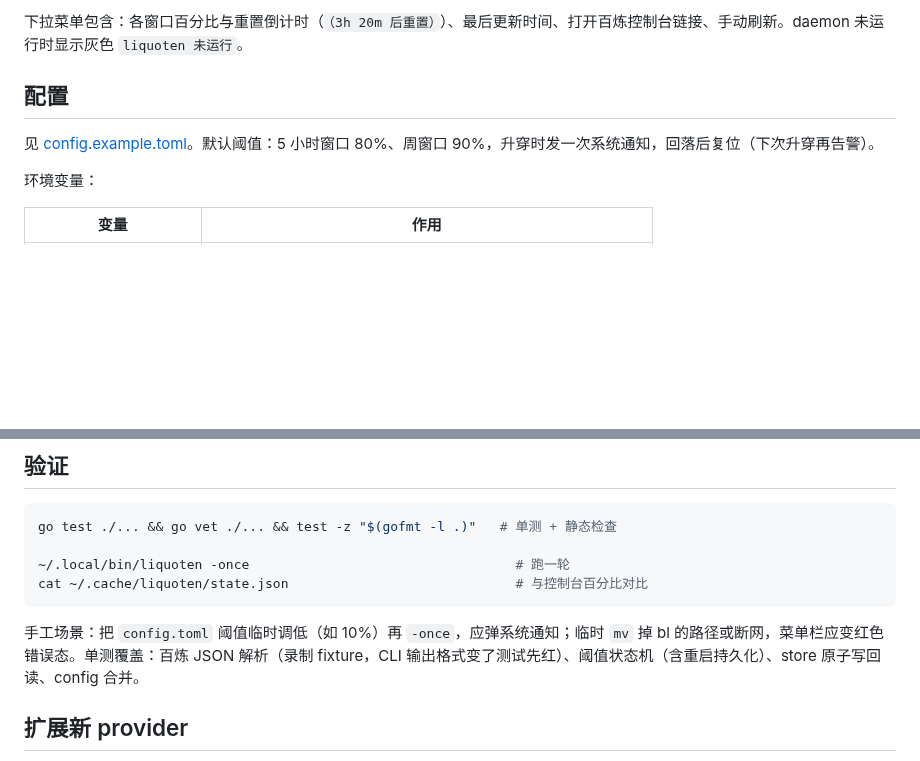
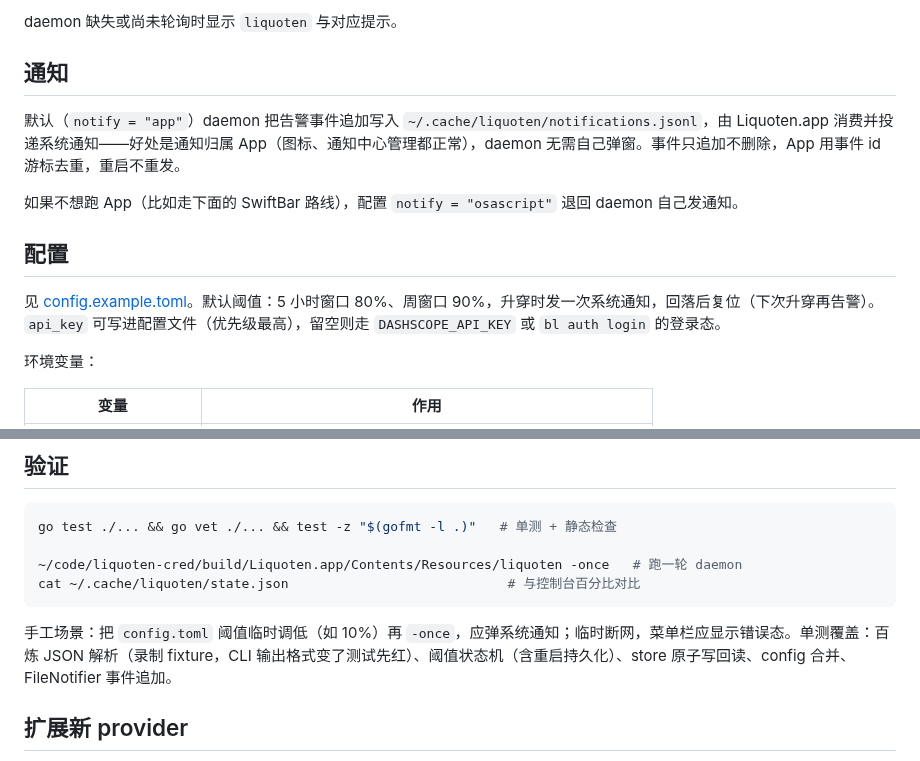
Before and after one commit to h1origin/liquoten, a Markdown page: README.md, 2 parts joined by grey strips. GitHub-like rendering; blank space fills up the shorter version.

````diff
--- a/README.md
+++ b/README.md
@@ -68,9 +65,15 @@ ln -s ~/.local/bin/liquoten-bar "$SWIFTBAR_PLUGIN_DIR/liquoten.10m.sh"
 
-下拉菜单包含：各窗口百分比与重置倒计时（`（3h 20m 后重置）`）、最后更新时间、打开百炼控制台链接、手动刷新。daemon 未运行时显示灰色 `liquoten 未运行`。
+daemon 缺失或尚未轮询时显示 `liquoten` 与对应提示。
+
+## 通知
+
+默认（`notify = "app"`）daemon 把告警事件追加写入 `~/.cache/liquoten/notifications.jsonl`，由 Liquoten.app 消费并投递系统通知——好处是通知归属 App（图标、通知中心管理都正常），daemon 无需自己弹窗。事件只追加不删除，App 用事件 id 游标去重，重启不重发。
+
+如果不想跑 App（比如走下面的 SwiftBar 路线），配置 `notify = "osascript"` 退回 daemon 自己发通知。
 
 ## 配置
 
-见 [config.example.toml](config.example.toml)。默认阈值：5 小时窗口 80%、周窗口 90%，升穿时发一次系统通知，回落后复位（下次升穿再告警）。
+见 [config.example.toml](config.example.toml)。默认阈值：5 小时窗口 80%、周窗口 90%，升穿时发一次系统通知，回落后复位（下次升穿再告警）。`api_key` 可写进配置文件（优先级最高），留空则走 `DASHSCOPE_API_KEY` 或 `bl auth login` 的登录态。
 
 环境变量：
 
@@ -87,11 +90,11 @@ daemon flags：`-config`（配置文件）、`-once`（只轮询一次）、`-ca
 ```bash
 go test ./... && go vet ./... && test -z "$(gofmt -l .)"   # 单测 + 静态检查
 
-~/.local/bin/liquoten -once                                  # 跑一轮
-cat ~/.cache/liquoten/state.json                             # 与控制台百分比对比
+~/code/liquoten-cred/build/Liquoten.app/Contents/Resources/liquoten -once   # 跑一轮 daemon
+cat ~/.cache/liquoten/state.json                            # 与控制台百分比对比
 ```
 
-手工场景：把 `config.toml` 阈值临时调低（如 10%）再 `-once`，应弹系统通知；临时 `mv` 掉 bl 的路径或断网，菜单栏应变红色错误态。单测覆盖：百炼 JSON 解析（录制 fixture，CLI 输出格式变了测试先红）、阈值状态机（含重启持久化）、store 原子写回读、config 合并。
+手工场景：把 `config.toml` 阈值临时调低（如 10%）再 `-once`，应弹系统通知；临时断网，菜单栏应显示错误态。单测覆盖：百炼 JSON 解析（录制 fixture，CLI 输出格式变了测试先红）、阈值状态机（含重启持久化）、store 原子写回读、config 合并、FileNotifier 事件追加。
 
 ## 扩展新 provider
 
````
Also changed, not shown: other parts of README.md (+66 -44 lines), docs/liquoten-architecture.png, 16 other files.
